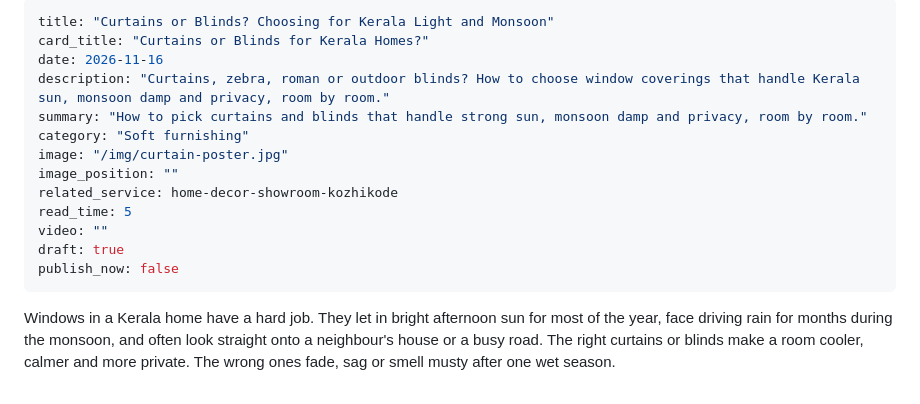
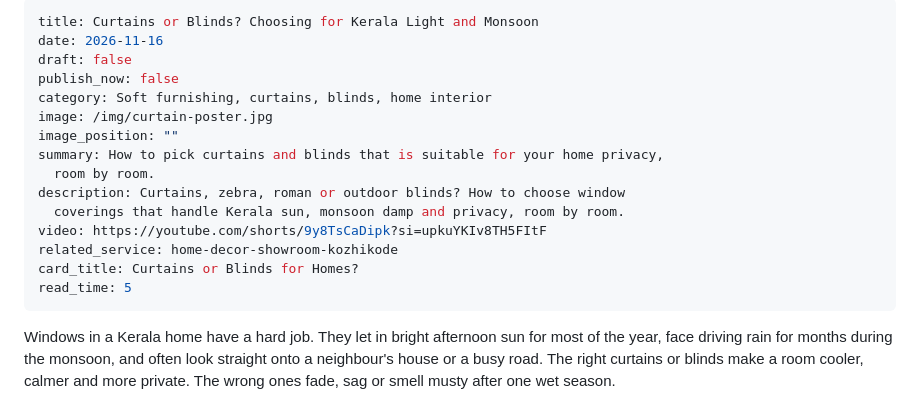
Before and after one commit to conceptscalicut/conceptscalicut-website, a Markdown page: blog/posts/curtains-blinds-kerala-homes.md, the part around the change. Rendered like a GitHub page.

Commit message:
Blog: edit "curtains-blinds-kerala-homes"

```diff
--- a/blog/posts/curtains-blinds-kerala-homes.md
+++ b/blog/posts/curtains-blinds-kerala-homes.md
@@ -1,17 +1,19 @@
 ---
-title: "Curtains or Blinds? Choosing for Kerala Light and Monsoon"
-card_title: "Curtains or Blinds for Kerala Homes?"
+title: Curtains or Blinds? Choosing for Kerala Light and Monsoon
 date: 2026-11-16
-description: "Curtains, zebra, roman or outdoor blinds? How to choose window coverings that handle Kerala sun, monsoon damp and privacy, room by room."
-summary: "How to pick curtains and blinds that handle strong sun, monsoon damp and privacy, room by room."
-category: "Soft furnishing"
-image: "/img/curtain-poster.jpg"
+draft: false
+publish_now: false
+category: Soft furnishing, curtains, blinds, home interior
+image: /img/curtain-poster.jpg
 image_position: ""
+summary: How to pick curtains and blinds that is suitable for your home privacy,
+  room by room.
+description: Curtains, zebra, roman or outdoor blinds? How to choose window
+  coverings that handle Kerala sun, monsoon damp and privacy, room by room.
+video: https://youtube.com/shorts/9y8TsCaDipk?si=upkuYKIv8TH5FItF
 related_service: home-decor-showroom-kozhikode
+card_title: Curtains or Blinds for Homes?
 read_time: 5
-video: ""
-draft: true
-publish_now: false
 ---
 
 Windows in a Kerala home have a hard job. They let in bright afternoon sun for most of the year, face driving rain for months during the monsoon, and often look straight onto a neighbour's house or a busy road. The right curtains or blinds make a room cooler, calmer and more private. The wrong ones fade, sag or smell musty after one wet season.
```
